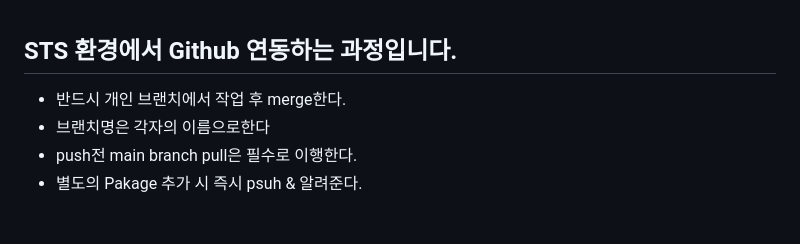
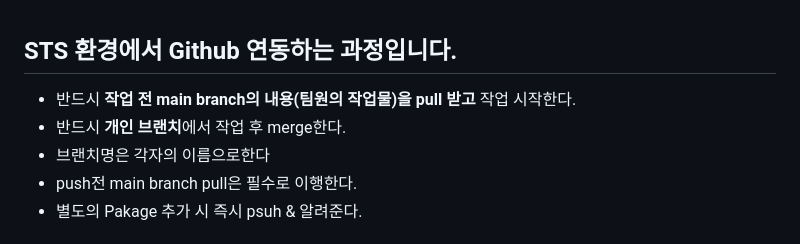
Before and after one commit to tsd02150/YedamLastProject, a Markdown page: README.md, the part around the change. Rendered like a GitHub page.

```diff
--- a/README.md
+++ b/README.md
@@ -34,7 +34,8 @@
 <br/>
 
 ## STS 환경에서 Github 연동하는 과정입니다.
-  - 반드시 개인 브랜치에서 작업 후 merge한다.
+  - 반드시 <b>작업 전 main branch의 내용(팀원의 작업물)을 pull 받고</b> 작업 시작한다.
+  - 반드시 <b>개인 브랜치</b>에서 작업 후 merge한다.
   - 브랜치명은 각자의 이름으로한다
   - push전 main branch pull은 필수로 이행한다.
   - 별도의 Pakage 추가 시 즉시 psuh & 알려준다.
```
